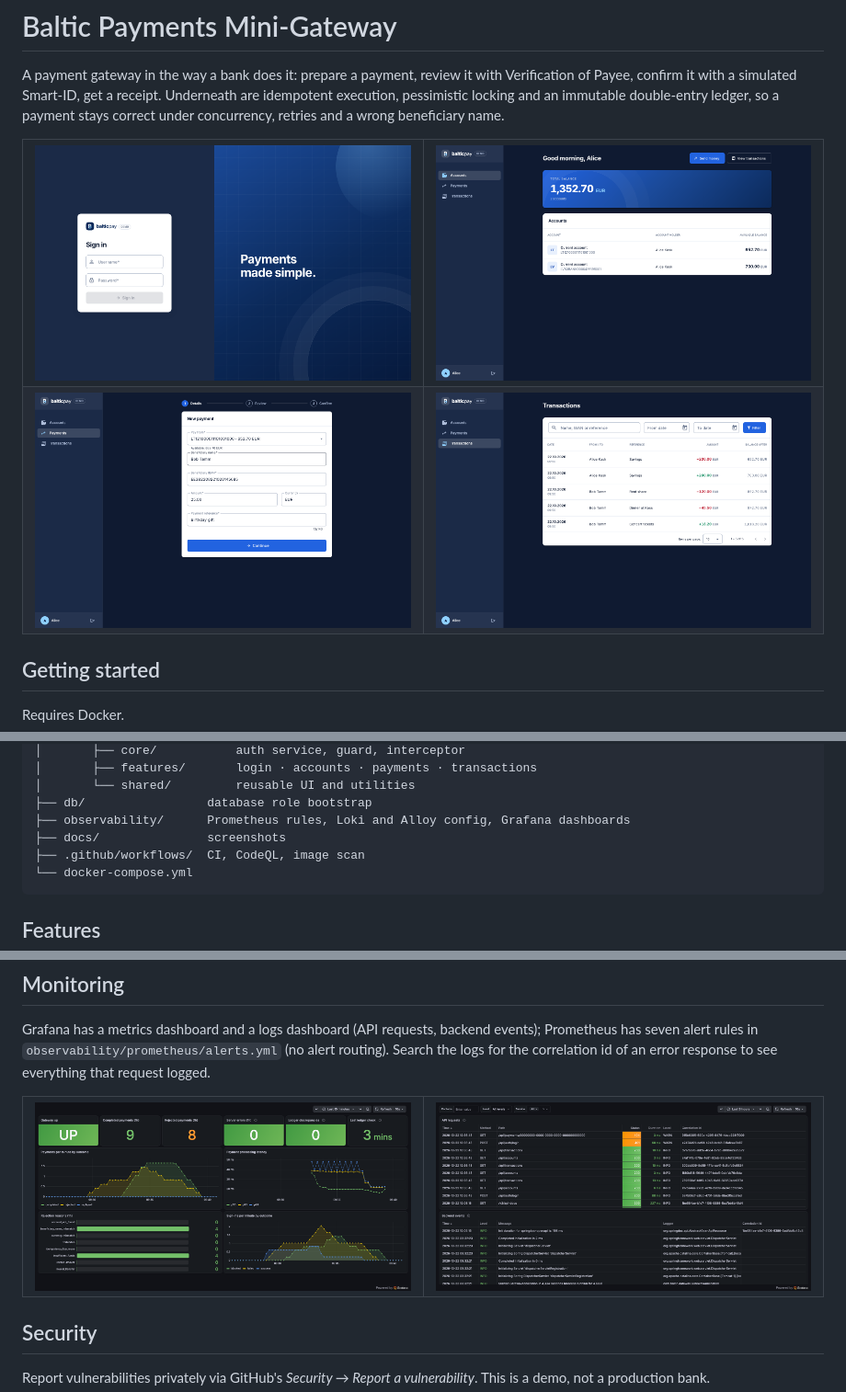
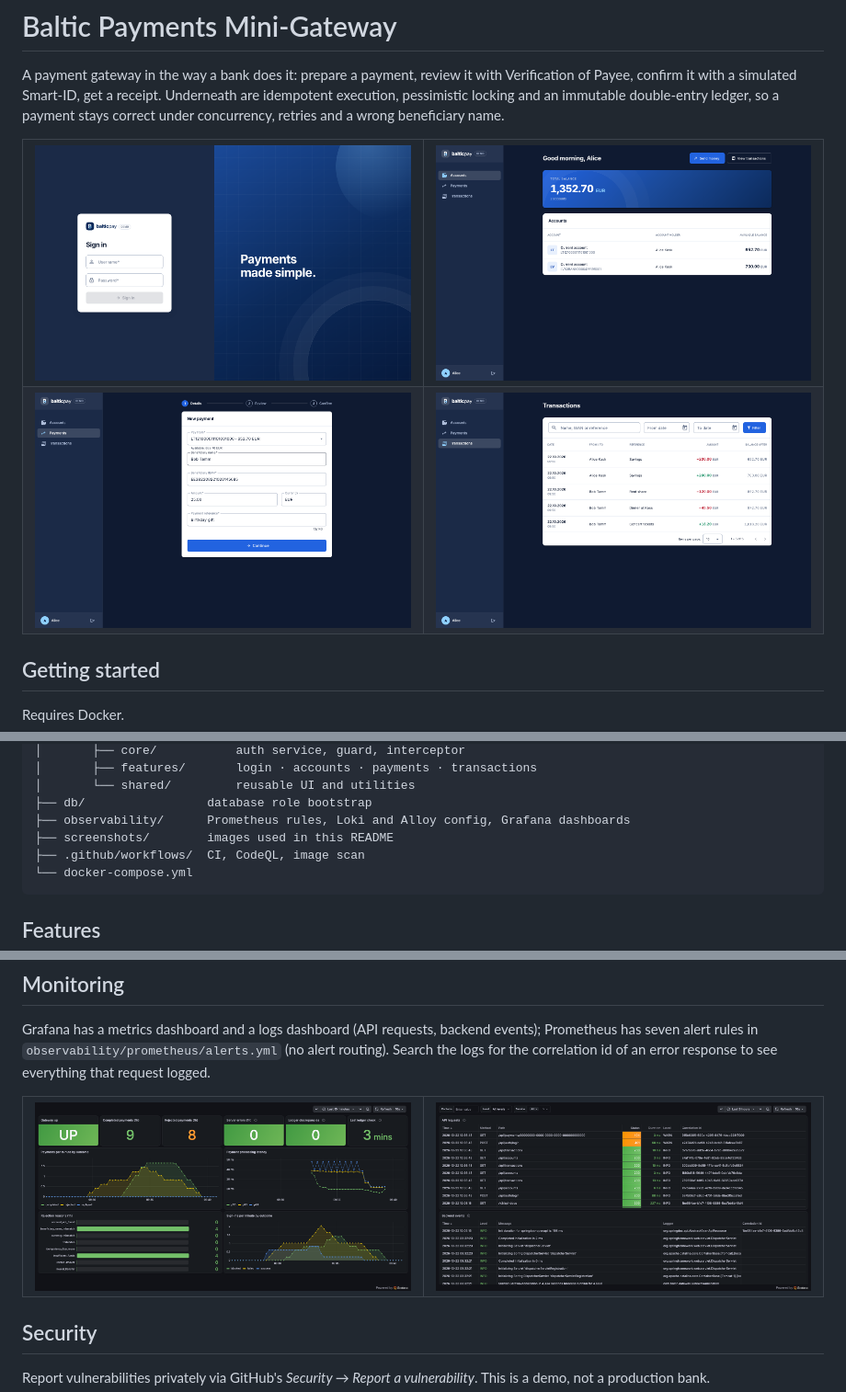
Before and after one commit to katlinteern/baltic-payments-mini-gateway, a Markdown page: README.md, 3 parts joined by grey strips. Shown at 92% size. Drawn GitHub-style.

Commit message:
docs: update readme and screenshots folder name

````diff
--- a/README.md
+++ b/README.md
@@ -6,12 +6,12 @@ double-entry ledger, so a payment stays correct under concurrency, retries and a
 
 <table>
   <tr>
-    <td width="50%"><img src="docs/screenshots/login.png" alt="Sign in"></td>
-    <td width="50%"><img src="docs/screenshots/accounts.png" alt="Accounts"></td>
+    <td width="50%"><img src="screenshots/login.png" alt="Sign in"></td>
+    <td width="50%"><img src="screenshots/accounts.png" alt="Accounts"></td>
   </tr>
   <tr>
-    <td width="50%"><img src="docs/screenshots/payments.png" alt="Payments"></td>
-    <td width="50%"><img src="docs/screenshots/transactions.png" alt="Transactions"></td>
+    <td width="50%"><img src="screenshots/payments.png" alt="Payments"></td>
+    <td width="50%"><img src="screenshots/transactions.png" alt="Transactions"></td>
   </tr>
 </table>
 
@@ -66,7 +66,7 @@ baltic-payments-mini-gateway/
 │       └── shared/         reusable UI and utilities
 ├── db/                 database role bootstrap
 ├── observability/      Prometheus rules, Loki and Alloy config, Grafana dashboards
-├── docs/               screenshots
+├── screenshots/        images used in this README
 ├── .github/workflows/  CI, CodeQL, image scan
 └── docker-compose.yml
 ```
@@ -140,8 +140,8 @@ see everything that request logged.
 
 <table>
   <tr>
-    <td width="50%"><img src="docs/screenshots/grafana.png" alt="Grafana metrics dashboard"></td>
-    <td width="50%"><img src="docs/screenshots/grafana-logs.png" alt="Grafana logs dashboard"></td>
+    <td width="50%"><img src="screenshots/grafana.png" alt="Grafana metrics dashboard"></td>
+    <td width="50%"><img src="screenshots/grafana-logs.png" alt="Grafana logs dashboard"></td>
   </tr>
 </table>
 
````
Also changed, not shown: other parts of README.md (+34 -34 lines), screenshots/accounts.png (renamed from docs/screenshots/accounts.png), screenshots/grafana-logs.png (renamed from docs/screenshots/grafana-logs.png), screenshots/grafana.png (renamed from docs/screenshots/grafana.png), screenshots/login.png (renamed from docs/screenshots/login.png), screenshots/payments.png (renamed from docs/screenshots/payments.png), screenshots/transactions.png (renamed from docs/screenshots/transactions.png).
